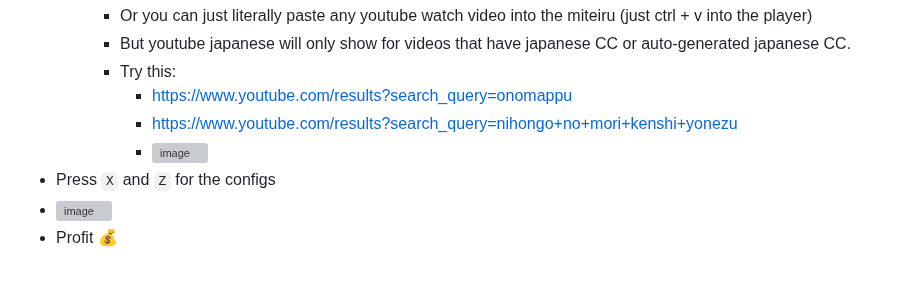
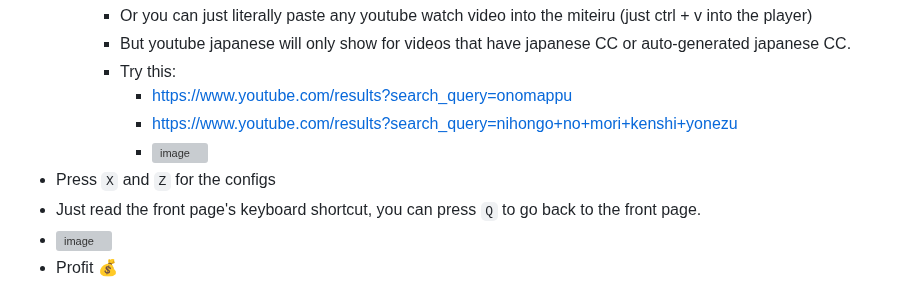
Before and after one commit to hockyy/miteiru, a Markdown page: README.md, the part around one of its changes. GitHub-like rendering; grey boxes are pictures that could not be loaded.

```diff
--- a/README.md
+++ b/README.md
@@ -35,4 +35,5 @@
 - Press `X` and `Z` for the configs
+- Just read the front page's keyboard shortcut, you can press `Q` to go back to the front page.
 - ![image](https://github.com/hockyy/miteiru/assets/19528709/46cd3065-29cf-4d0a-957b-62ef28386693)
 - Profit 💰
 
```
Also changed, not shown: other parts of README.md (+1 -1 lines).
